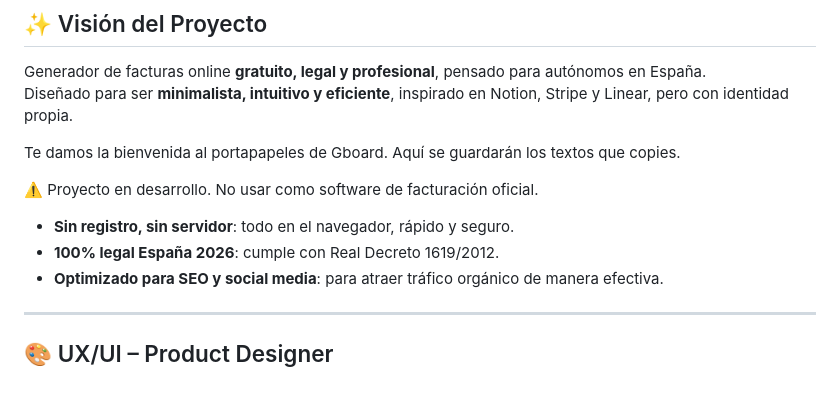
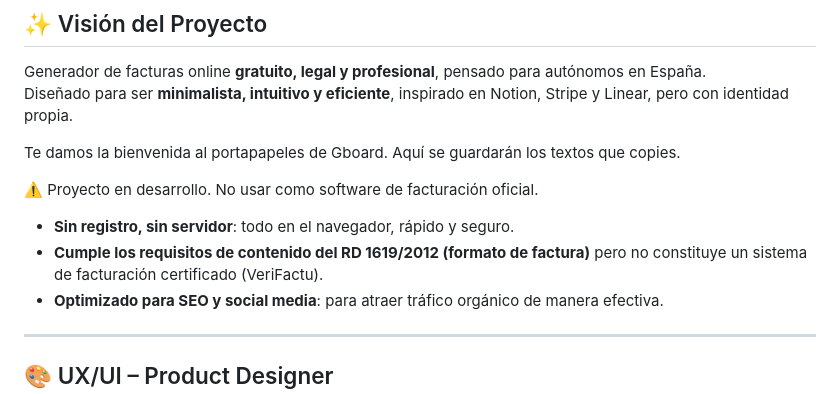
Before and after one commit to flormpecasique/generadordefacturas, a Markdown page: README.md, the part around the change. Drawn GitHub-style.

Commit message:
Actualizar README.md

```diff
--- a/README.md
+++ b/README.md
@@ -16,7 +16,7 @@ Te damos la bienvenida al portapapeles de Gboard. Aquí se guardarán los textos
 ⚠️ Proyecto en desarrollo. No usar como software de facturación oficial.
 
 - **Sin registro, sin servidor**: todo en el navegador, rápido y seguro.
-- **100% legal España 2026**: cumple con Real Decreto 1619/2012.
+- **Cumple los requisitos de contenido del RD 1619/2012 (formato de factura)** pero no constituye un sistema de facturación certificado (VeriFactu).
 - **Optimizado para SEO y social media**: para atraer tráfico orgánico de manera efectiva.
 
 ---
```
